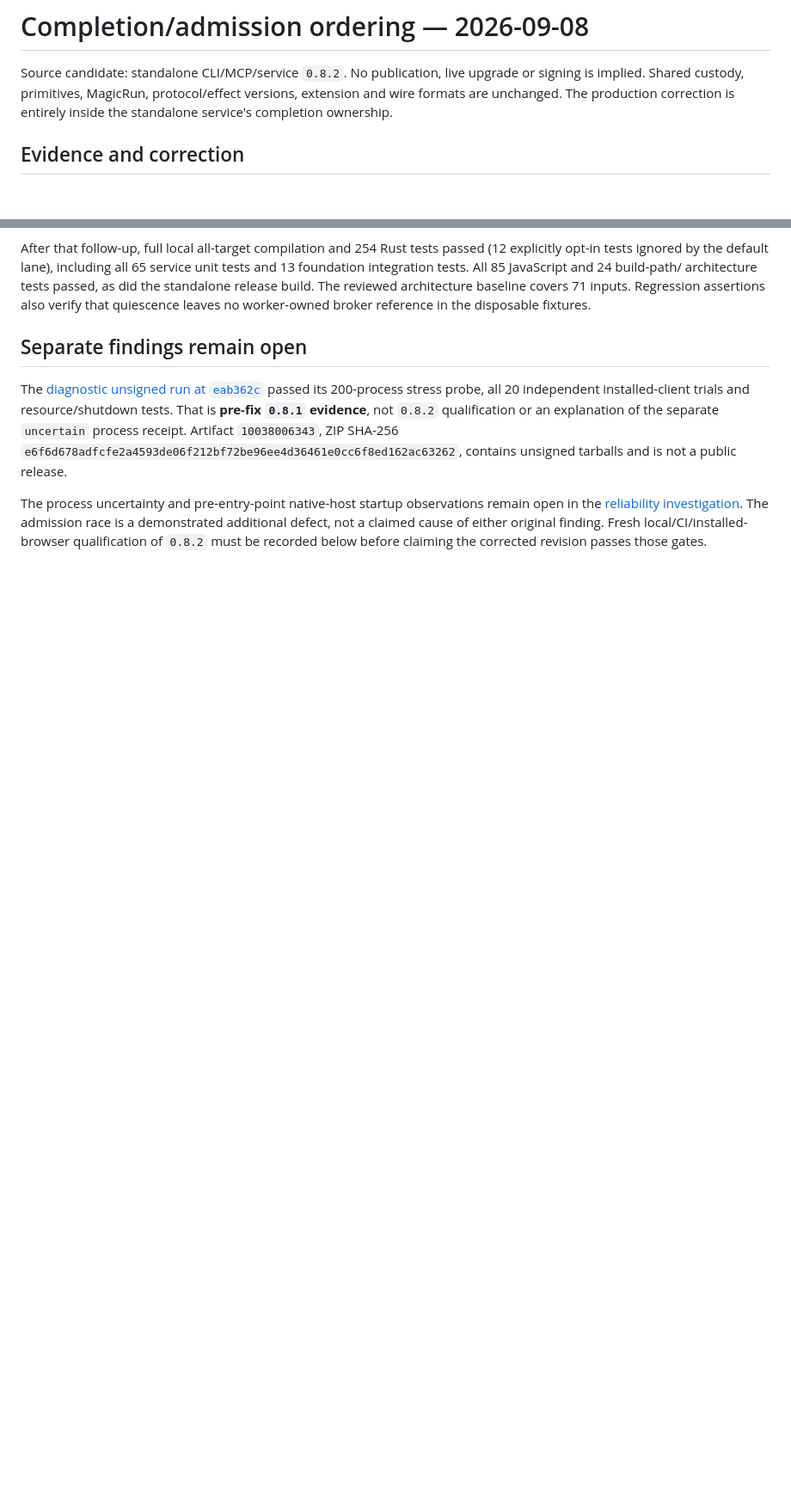
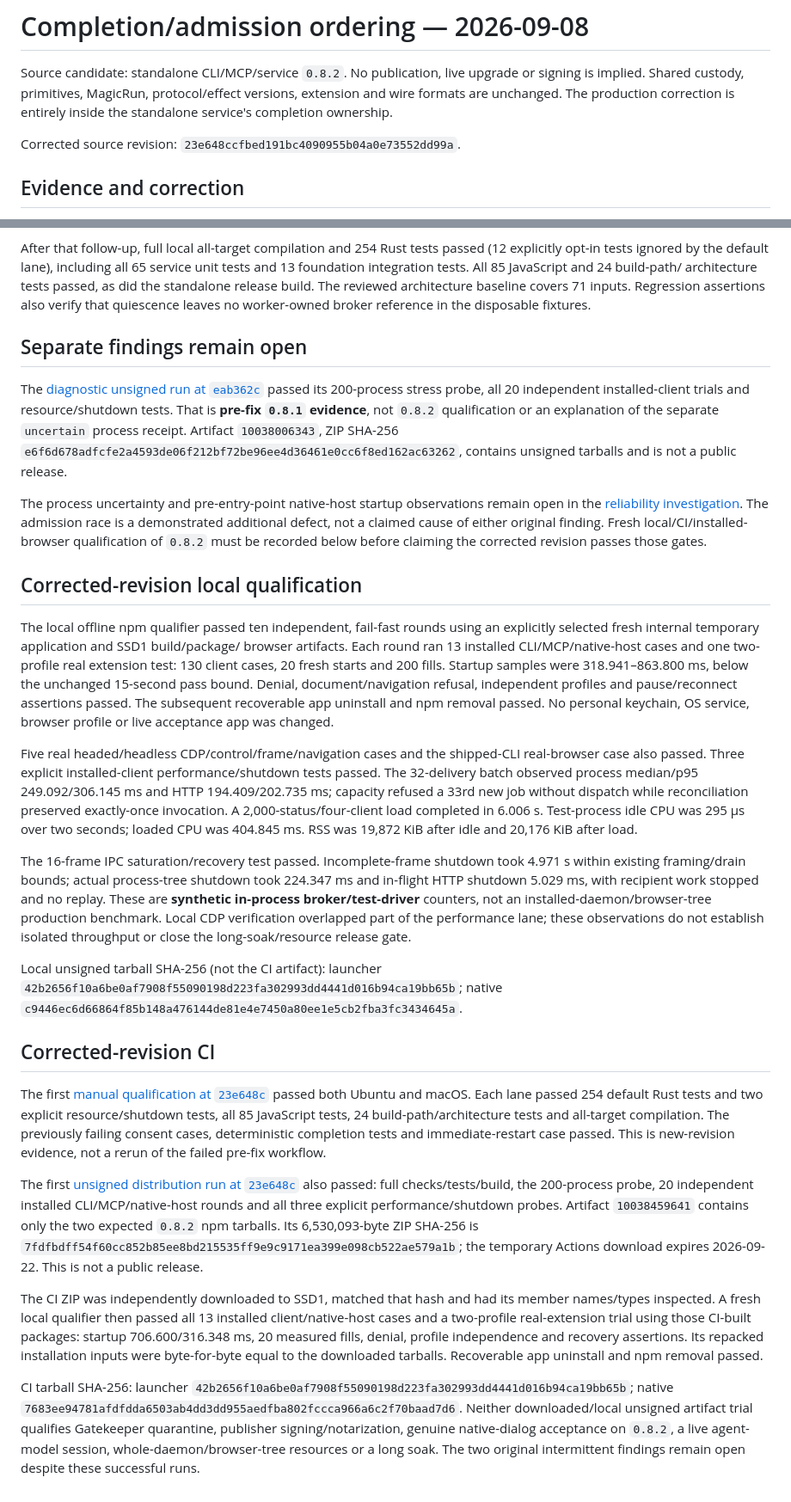
Before and after one commit to MagicBeansAI/MagicVault, a Markdown page: docs/qualification/results-completion-order-2026-09-08.md, 2 parts joined by grey strips. Shown at 86% size. Rendered like a GitHub page; blank space fills up the shorter version.

Commit message:
docs: record corrected candidate CI and artifact qualification

```diff
--- a/docs/qualification/results-completion-order-2026-09-08.md
+++ b/docs/qualification/results-completion-order-2026-09-08.md
@@ -4,6 +4,8 @@ Source candidate: standalone CLI/MCP/service `0.8.2`. No publication, live upgra
 or signing is implied. Shared custody, primitives, MagicRun, protocol/effect versions,
 extension and wire formats are unchanged. The production correction is entirely
 inside the standalone service's completion ownership.
+
+Corrected source revision: `23e648ccfbed191bc4090955b04a0e73552dd99a`.
 
 ## Evidence and correction
 
@@ -57,3 +59,66 @@ open in the [reliability investigation](results-reliability-2026-09-08.md).
 The admission race is a demonstrated additional defect, not a claimed cause of
 either original finding. Fresh local/CI/installed-browser qualification of `0.8.2`
 must be recorded below before claiming the corrected revision passes those gates.
+
+## Corrected-revision local qualification
+
+The local offline npm qualifier passed ten independent, fail-fast rounds using
+an explicitly selected fresh internal temporary application and SSD1 build/package/
+browser artifacts. Each round ran 13 installed CLI/MCP/native-host cases and one
+two-profile real extension test: 130 client cases, 20 fresh starts and 200 fills.
+Startup samples were 318.941–863.800 ms, below the unchanged 15-second pass bound.
+Denial, document/navigation refusal, independent profiles and pause/reconnect
+assertions passed. The subsequent recoverable app uninstall and npm removal passed.
+No personal keychain, OS service, browser profile or live acceptance app was changed.
+
+Five real headed/headless CDP/control/frame/navigation cases and the shipped-CLI
+real-browser case also passed. Three explicit installed-client performance/shutdown
+tests passed. The 32-delivery batch observed process median/p95 249.092/306.145 ms
+and HTTP 194.409/202.735 ms; capacity refused a 33rd new job without dispatch while
+reconciliation preserved exactly-once invocation. A 2,000-status/four-client load
+completed in 6.006 s. Test-process idle CPU was 295 µs over two seconds; loaded CPU
+was 404.845 ms. RSS was 19,872 KiB after idle and 20,176 KiB after load.
+
+The 16-frame IPC saturation/recovery test passed. Incomplete-frame shutdown took
+4.971 s within existing framing/drain bounds; actual process-tree shutdown took
+224.347 ms and in-flight HTTP shutdown 5.029 ms, with recipient work stopped and
+no replay. These are **synthetic in-process broker/test-driver** counters, not an
+installed-daemon/browser-tree production benchmark. Local CDP verification overlapped
+part of the performance lane; these observations do not establish isolated throughput
+or close the long-soak/resource release gate.
+
+Local unsigned tarball SHA-256 (not the CI artifact): launcher
+`42b2656f10a6be0af7908f55090198d223fa302993dd4441d016b94ca19bb65b`;
+native `c9446ec6d66864f85b148a476144de81e4e7450a80ee1e5cb2fba3fc3434645a`.
+
+## Corrected-revision CI
+
+The first [manual qualification at `23e648c`](https://github.com/MagicBeansAI/MagicVault/actions/runs/34179210734)
+passed both Ubuntu and macOS. Each lane passed 254 default Rust tests and two
+explicit resource/shutdown tests, all 85 JavaScript tests, 24 build-path/architecture
+tests and all-target compilation. The previously failing consent cases, deterministic
+completion tests and immediate-restart case passed. This is new-revision evidence,
+not a rerun of the failed pre-fix workflow.
+
+The first [unsigned distribution run at `23e648c`](https://github.com/MagicBeansAI/MagicVault/actions/runs/34179148138)
+also passed: full checks/tests/build, the 200-process probe, 20 independent installed
+CLI/MCP/native-host rounds and all three explicit performance/shutdown probes.
+Artifact `10038459641` contains only the two expected `0.8.2` npm tarballs. Its
+6,530,093-byte ZIP SHA-256 is
+`7fdfbdff54f60cc852b85ee8bd215535ff9e9c9171ea399e098cb522ae579a1b`;
+the temporary Actions download expires 2026-09-22. This is not a public release.
+
+The CI ZIP was independently downloaded to SSD1, matched that hash and had its
+member names/types inspected. A fresh local qualifier then passed all 13 installed
+client/native-host cases and a two-profile real-extension trial using those CI-built
+packages: startup 706.600/316.348 ms, 20 measured fills, denial, profile independence
+and recovery assertions. Its repacked installation inputs were byte-for-byte equal
+to the downloaded tarballs. Recoverable app uninstall and npm removal passed.
+
+CI tarball SHA-256: launcher
+`42b2656f10a6be0af7908f55090198d223fa302993dd4441d016b94ca19bb65b`;
+native `7683ee94781afdfdda6503ab4dd3dd955aedfba802fccca966a6c2f70baad7d6`.
+Neither downloaded/local unsigned artifact trial qualifies Gatekeeper quarantine,
+publisher signing/notarization, genuine native-dialog acceptance on `0.8.2`, a
+live agent-model session, whole-daemon/browser-tree resources or a long soak.
+The two original intermittent findings remain open despite these successful runs.
```
Also changed, not shown: docs/qualification/release.md (+3 -3 lines).
